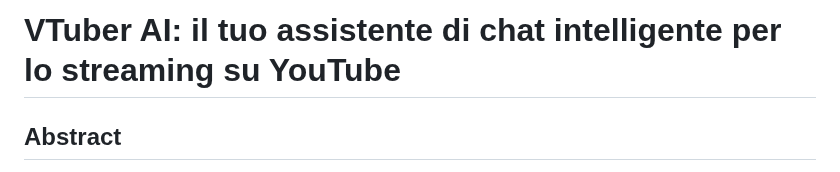
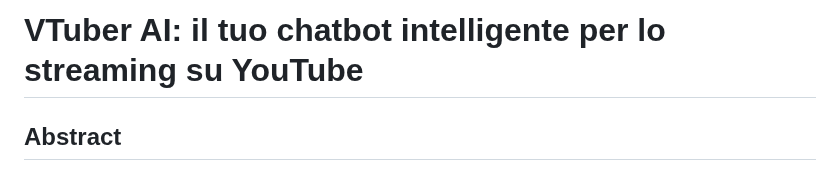
Before and after one commit to Nat-Amato/-SaA-Vtuber-AI, a Markdown page: README.md, the part around the change. Drawn GitHub-style.

```diff
--- a/README.md
+++ b/README.md
@@ -1,6 +1,6 @@
 
 
-# VTuber AI: il tuo assistente di chat intelligente per lo streaming su YouTube
+# VTuber AI: il tuo chatbot intelligente per lo streaming su YouTube
 
 ## Abstract
 
```
